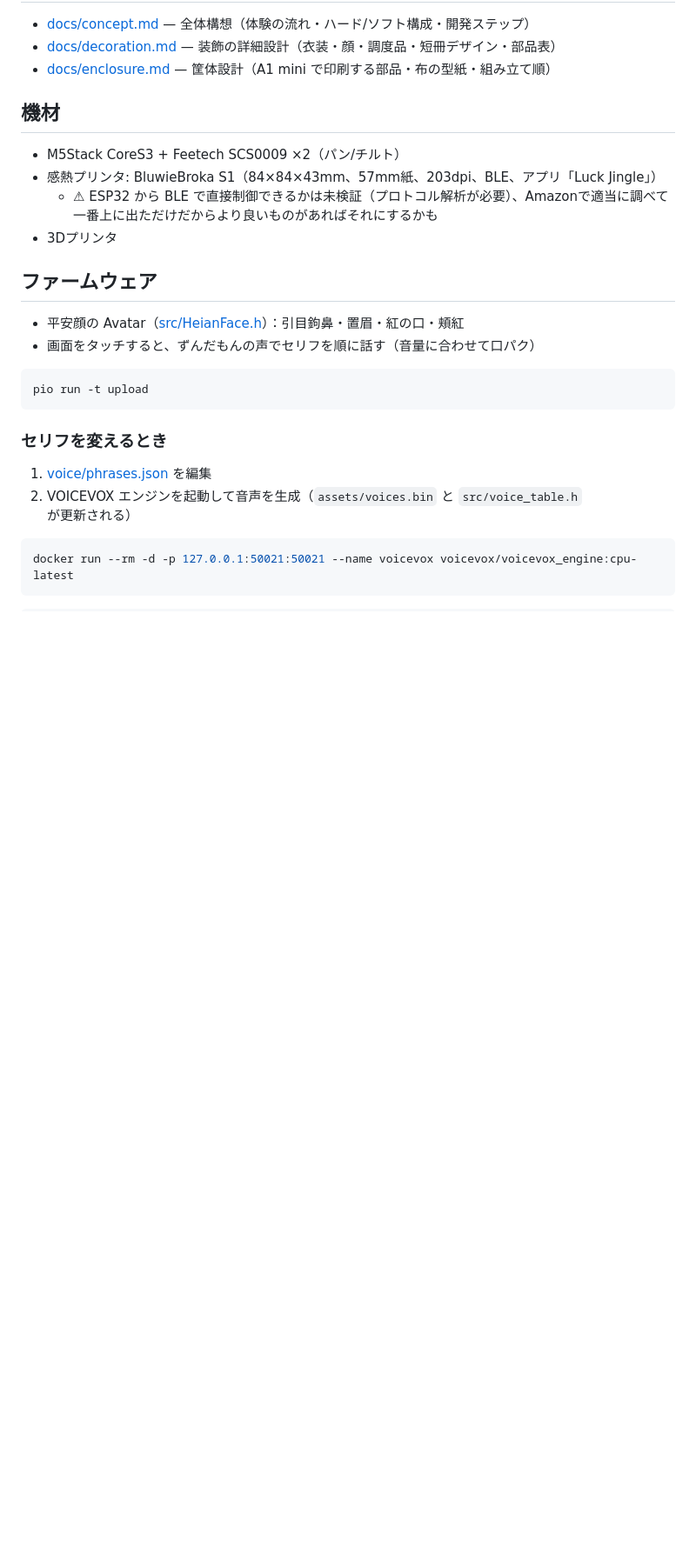
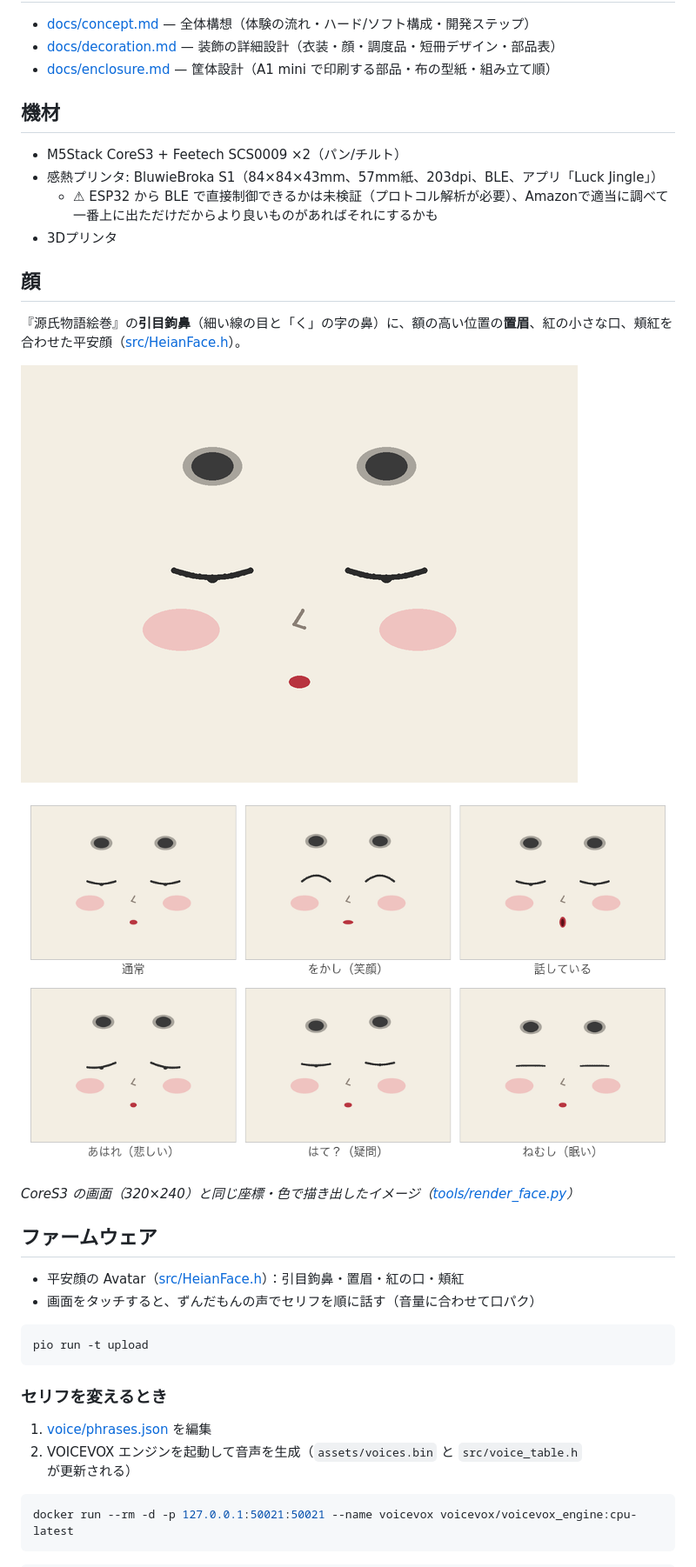
Before and after one commit to hakubou/Tsukibito-StackChan, a Markdown page: README.md, the part around one of its changes. Shown at 87% size. Drawn GitHub-style; pictures changed too: docs/images/face.png (added), docs/images/face_expressions.png (added); blank space fills up the shorter version.

Commit message:
READMEに顔の画像を追加し、完成イメージを差し替え
- 完成イメージを docs/images/concept.png に移動（キャッシュで旧画像が出るのを避けるため改名）
- tools/render_face.py: HeianFace.h と同じ描画で顔と表情一覧の画像を生成

Co-Authored-By: Claude Opus 5.5 <noreply@anthropic.com>

```diff
--- a/README.md
+++ b/README.md
@@ -17,6 +17,15 @@
 - 感熱プリンタ: BluwieBroka S1（84×84×43mm、57mm紙、203dpi、BLE、アプリ「Luck Jingle」）
   - ⚠ ESP32 から BLE で直接制御できるかは未検証（プロトコル解析が必要）、Amazonで適当に調べて一番上に出ただけだからより良いものがあればそれにするかも
 - 3Dプリンタ
+
+## 顔
+『源氏物語絵巻』の**引目鉤鼻**（細い線の目と「く」の字の鼻）に、額の高い位置の**置眉**、紅の小さな口、頬紅を合わせた平安顔（[src/HeianFace.h](src/HeianFace.h)）。
+
+![平安顔](docs/images/face.png)
+
+![表情一覧](docs/images/face_expressions.png)
+
+*CoreS3 の画面（320×240）と同じ座標・色で描き出したイメージ（[tools/render_face.py](tools/render_face.py)）*
 
 ## ファームウェア
 - 平安顔の Avatar（[src/HeianFace.h](src/HeianFace.h)）：引目鉤鼻・置眉・紅の口・頬紅
```
Also changed, not shown: other parts of README.md (+1 -1 lines), docs/enclosure.md (+1 -1 lines), 3 other files.
